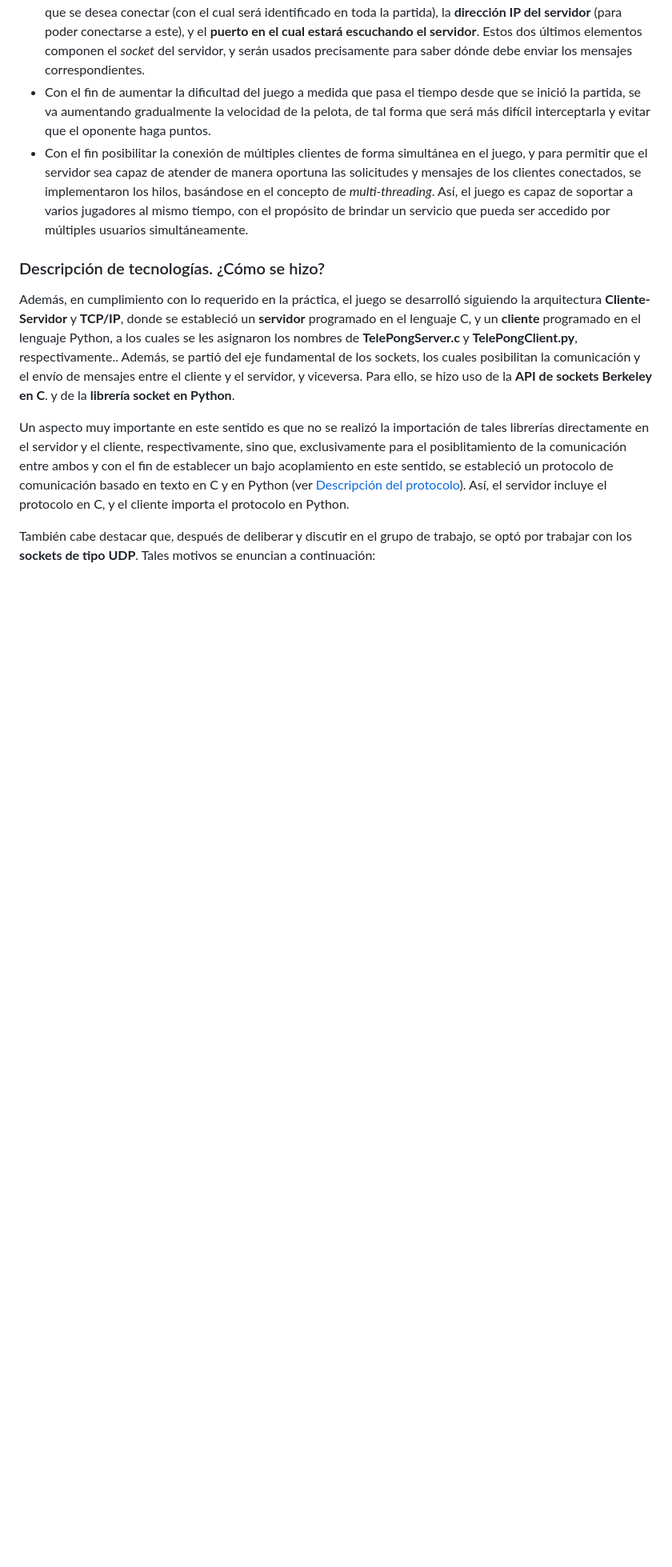
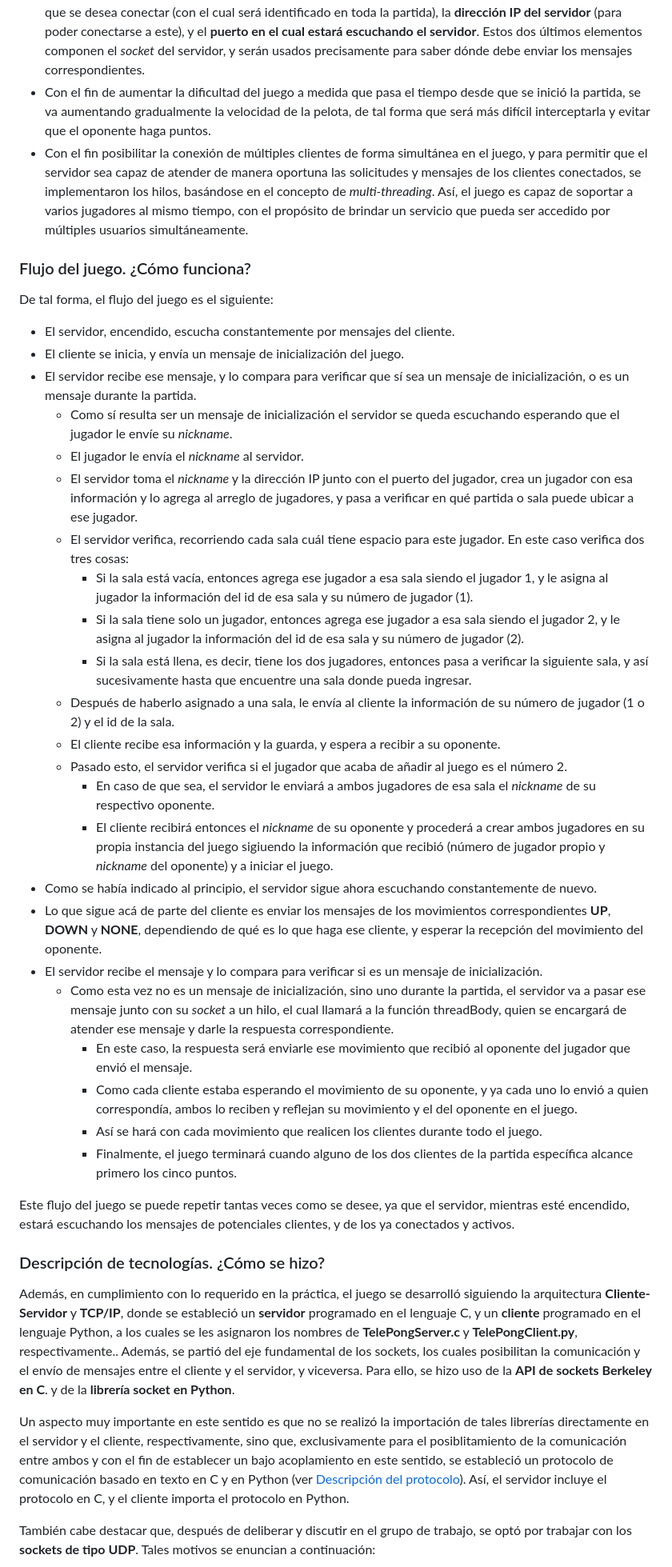
Before and after one commit to DanielPalacios05/TelePong, a Markdown page: README.md, the part around one of its changes. Shown at 80% size. GitHub-like rendering; blank space fills up the shorter version.

```diff
--- a/README.md
+++ b/README.md
@@ -31,6 +31,33 @@ Partiendo de la base general de lo que significa y establece el juego clásico d
 - Con el fin de aumentar la dificultad del juego a medida que pasa el tiempo desde que se inició la partida, se va aumentando gradualmente la velocidad de la pelota, de tal forma que será más difícil interceptarla y evitar que el oponente haga puntos.
 - Con el fin posibilitar la conexión de múltiples clientes de forma simultánea en el juego, y para permitir que el servidor sea capaz de atender de manera oportuna las solicitudes y mensajes de los clientes conectados, se implementaron los hilos, basándose en el concepto de _multi-threading_. Así, el juego es capaz de soportar a varios jugadores al mismo tiempo, con el propósito de brindar un servicio que pueda ser accedido por múltiples usuarios simultáneamente.
 
+### Flujo del juego. ¿Cómo funciona?
+De tal forma, el flujo del juego es el siguiente:
+- El servidor, encendido, escucha constantemente por mensajes del cliente.
+- El cliente se inicia, y envía un mensaje de inicialización del juego.
+- El servidor recibe ese mensaje, y lo compara para verificar que sí sea un mensaje de inicialización, o es un mensaje durante la partida.
+  - Como sí resulta ser un mensaje de inicialización el servidor se queda escuchando esperando que el jugador le envíe su _nickname_.
+  - El jugador le envía el _nickname_ al servidor.
+  - El servidor toma el _nickname_ y la dirección IP junto con el puerto del jugador, crea un jugador con esa información y lo agrega al arreglo de jugadores, y pasa a verificar en qué partida o sala puede ubicar a ese jugador.
+  - El servidor verifica, recorriendo cada sala cuál tiene espacio para este jugador. En este caso verifica dos tres cosas:
+    - Si la sala está vacía, entonces agrega ese jugador a esa sala siendo el jugador 1, y le asigna al jugador la información del id de esa sala y su número de jugador (1).
+    - Si la sala tiene solo un jugador, entonces agrega ese jugador a esa sala siendo el jugador 2, y le asigna al jugador la información del id de esa sala y su número de jugador (2).
+    - Si la sala está llena, es decir, tiene los dos jugadores, entonces pasa a verificar la siguiente sala, y así sucesivamente hasta que encuentre una sala donde pueda ingresar.
+  - Después de haberlo asignado a una sala, le envía al cliente la información de su número de jugador (1 o 2) y el id de la sala.
+  - El cliente recibe esa información y la guarda, y espera a recibir a su oponente.
+  - Pasado esto, el servidor verifica si el jugador que acaba de añadir al juego es el número 2.
+    - En caso de que sea, el servidor le enviará a ambos jugadores de esa sala el _nickname_ de su respectivo oponente.
+    - El cliente recibirá entonces el _nickname_ de su oponente y procederá a crear ambos jugadores en su propia instancia del juego sigiuendo la información que recibió (número de jugador propio y _nickname_ del oponente) y a iniciar el juego.
+- Como se había indicado al principio, el servidor sigue ahora escuchando constantemente de nuevo.
+- Lo que sigue acá de parte del cliente es enviar los mensajes de los movimientos correspondientes **UP**, **DOWN** y **NONE**, dependiendo de qué es lo que haga ese cliente, y esperar la recepción del movimiento del oponente.
+- El servidor recibe el mensaje y lo compara para verificar si es un mensaje de inicialización.
+  - Como esta vez no es un mensaje de inicialización, sino uno durante la partida, el servidor va a pasar ese mensaje junto con su _socket_ a un hilo, el cual llamará a la función threadBody, quien se encargará de atender ese mensaje y darle la respuesta correspondiente.
+    - En este caso, la respuesta será enviarle ese movimiento que recibió al oponente del jugador que envió el mensaje.
+    - Como cada cliente estaba esperando el movimiento de su oponente, y ya cada uno lo envió a quien correspondía, ambos lo reciben y reflejan su movimiento y el del oponente en el juego.
+    - Así se hará con cada movimiento que realicen los clientes durante todo el juego.
+    - Finalmente, el juego terminará cuando alguno de los dos clientes de la partida específica alcance primero los cinco puntos.
+
+Este flujo del juego se puede repetir tantas veces como se desee, ya que el servidor, mientras esté encendido, estará escuchando los mensajes de potenciales clientes, y de los ya conectados y activos.
 
 ### Descripción de tecnologías. ¿Cómo se hizo?
 Además, en cumplimiento con lo requerido en la práctica, el juego se desarrolló siguiendo la arquitectura **Cliente-Servidor** y **TCP/IP**, donde se estableció un **servidor** programado en el lenguaje C, y un **cliente** programado en el lenguaje Python, a los cuales se les asignaron los nombres de **TelePongServer.c** y **TelePongClient.py**, respectivamente.. Además, se partió del eje fundamental de los sockets, los cuales posibilitan la comunicación y el envío de mensajes entre el cliente y el servidor, y viceversa. Para ello, se hizo uso de la **API de sockets Berkeley en C**. y de la **librería socket en Python**.
```
Also changed, not shown: other parts of README.md (+1 -1 lines).
